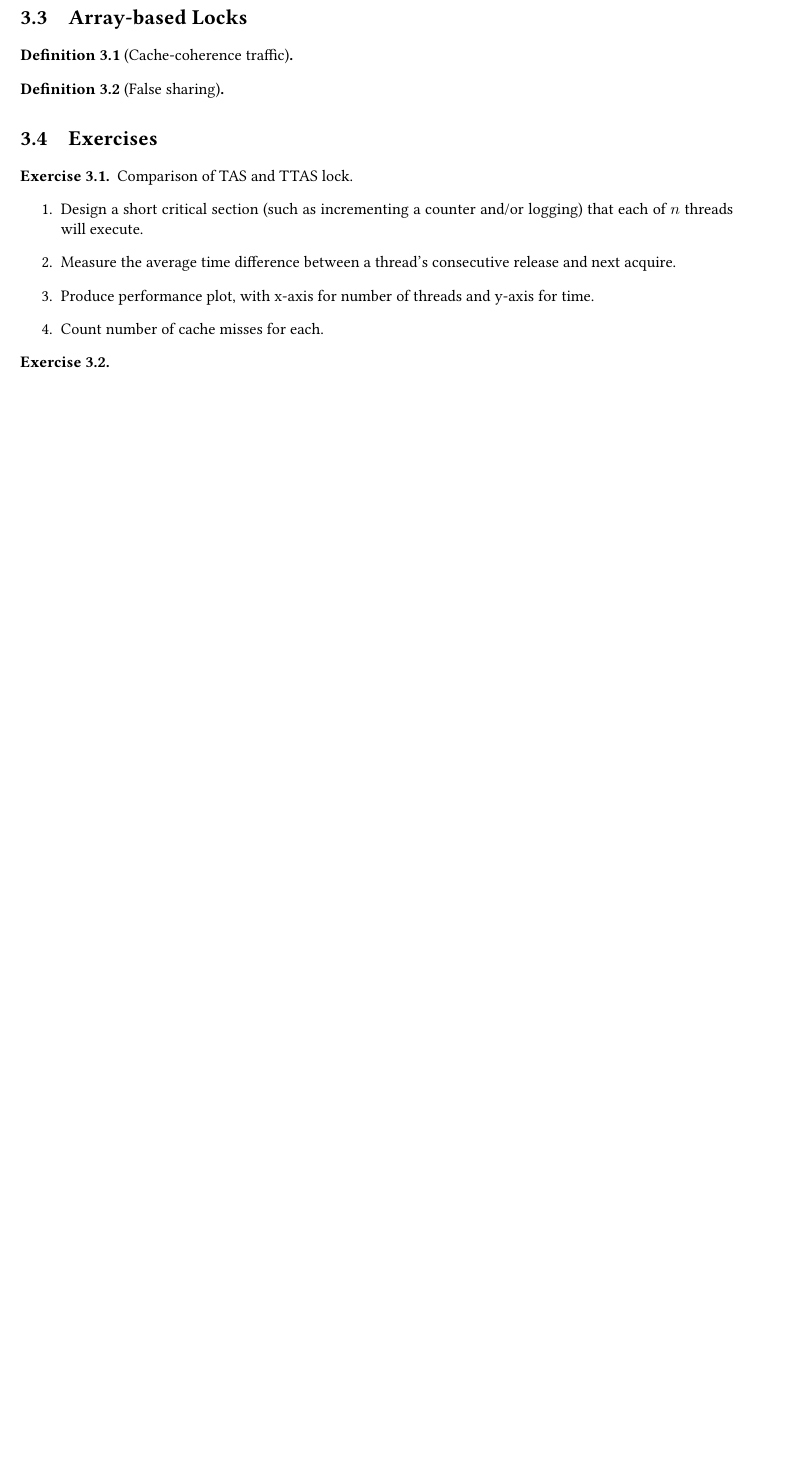
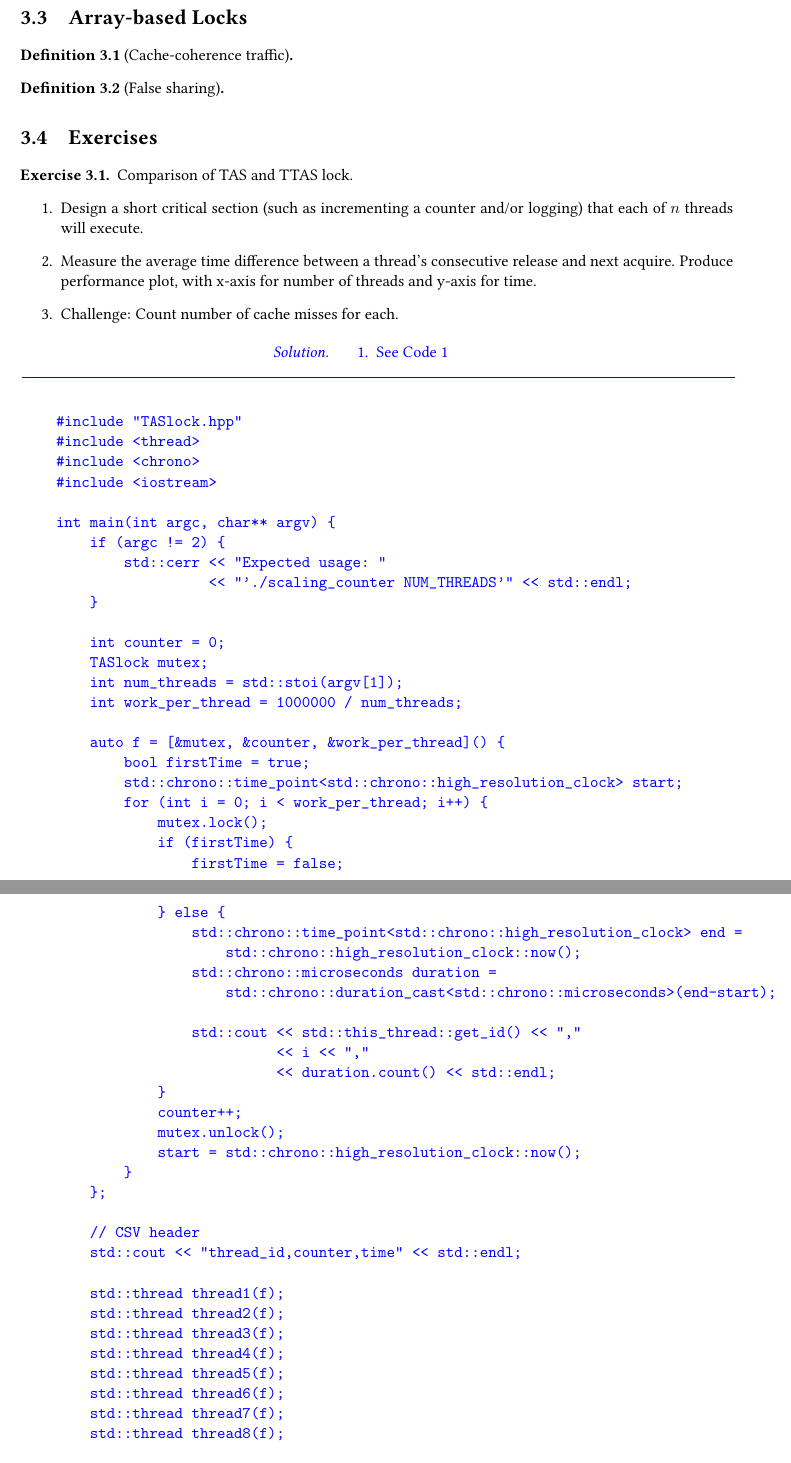
Before and after one commit to Julio-Arroyo/intro-lock-free-programming, a LaTeX book (tex/notes_template.tex, which reads tex/chapter/spin_locks_contention.tex): part of page 27 of 31 before the commit and two parts of pages 27 and 28 of 33 after it, the two joined at a grey line, cut so that both start at the same text, the shorter picture padded with empty space. Compiled offline with pdfLaTeX.

Commit message:
Add write-up solution 3.1

```diff
--- a/tex/chapter/spin_locks_contention.tex
+++ b/tex/chapter/spin_locks_contention.tex
@@ -94,12 +94,64 @@ private:
     Comparison of TAS and TTAS lock.
     \begin{enumerate}
         \item Design a short critical section (such as incrementing a counter and/or logging) that each of $n$ threads will execute.
-        \item Measure the average time difference between a thread's consecutive release and next acquire.
-        \item Produce performance plot, with x-axis for number of threads and y-axis for time.
-        \item Count number of cache misses for each.
+        \item Measure the average time difference between a thread's consecutive release and next acquire. Produce performance plot, with x-axis for number of threads and y-axis for time.
+        \item Challenge: Count number of cache misses for each.
     \end{enumerate}
 \end{exercise}
 
-\begin{exercise}
+\begin{solution}
+    \begin{enumerate}
+        \item See Code \ref{code:TASvTTAS_experiment}
+\makebox[\linewidth]{\rule{17cm}{0.4pt}}
+{\centering \label{code:TASvTTAS_experiment}
+\begin{verbatim}
+#include "TASlock.hpp"
+#include <thread>
+#include <chrono>
+#include <iostream>
 
-\end{exercise}
+int main(int argc, char** argv) {
+    if (argc != 2) {
+        std::cerr << "Expected usage: "
+                  << "'./scaling_counter NUM_THREADS'" << std::endl;
+    }
+
+    int counter = 0;
+    TASlock mutex;
+    int num_threads = std::stoi(argv[1]);
+    int work_per_thread = 1000000 / num_threads;
+
+    auto f = [&mutex, &counter, &work_per_thread]() {
+        bool firstTime = true;
+        std::chrono::time_point<std::chrono::high_resolution_clock> start;
+        for (int i = 0; i < work_per_thread; i++) {
+            mutex.lock();
+            if (firstTime) {
+                firstTime = false;
+            } else {
+                std::chrono::time_point<std::chrono::high_resolution_clock> end =
+                    std::chrono::high_resolution_clock::now();
+                std::chrono::microseconds duration =
+                    std::chrono::duration_cast<std::chrono::microseconds>(end-start);
+
+                std::cout << std::this_thread::get_id() << ","
+                          << i << ","
+                          << duration.count() << std::endl;
+            }
+            counter++;
+            mutex.unlock();
+            start = std::chrono::high_resolution_clock::now();
+        }
+    };
+
+    // CSV header
+    std::cout << "thread_id,counter,time" << std::endl;
+
+    std::thread thread1(f);
+    std::thread thread2(f);
+    std::thread thread3(f);
+    std::thread thread4(f);
+    std::thread thread5(f);
+    std::thread thread6(f);
+    std::thread thread7(f);
+    std::thread thread8(f);
```
Also changed, not shown: tex/chapter/spin_locks_contention.tex (40 more changed lines).
